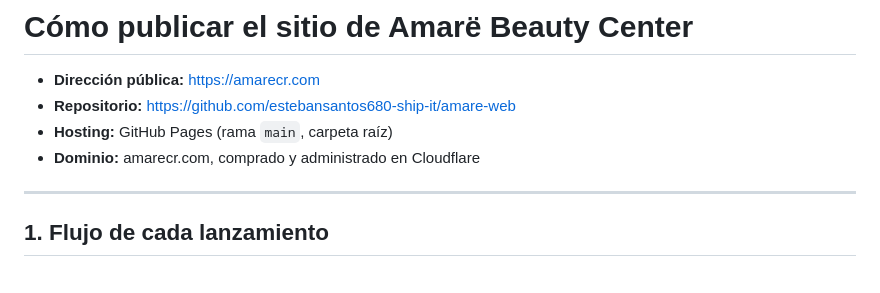
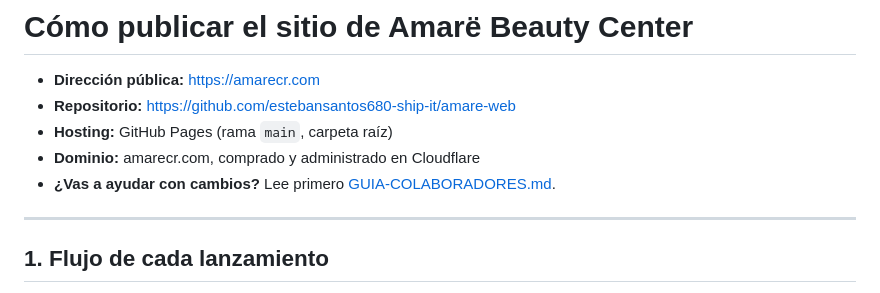
Before and after one commit to estebansantos680-ship-it/amare-web, a Markdown page: COMO-PUBLICAR.md, the part around the change. GitHub-like rendering.

Commit message:
Guia para colaboradores: preparar la compu, flujo con ramas y Pull Request, recetas para textos, fotos, videos, servicios y estilos
Co-Authored-By: Claude Opus 5.5 <noreply@anthropic.com>

```diff
--- a/COMO-PUBLICAR.md
+++ b/COMO-PUBLICAR.md
@@ -4,6 +4,7 @@
 - **Repositorio:** https://github.com/estebansantos680-ship-it/amare-web
 - **Hosting:** GitHub Pages (rama `main`, carpeta raíz)
 - **Dominio:** amarecr.com, comprado y administrado en Cloudflare
+- **¿Vas a ayudar con cambios?** Lee primero [GUIA-COLABORADORES.md](GUIA-COLABORADORES.md).
 
 ---
 
```
Also changed, not shown: GUIA-COLABORADORES.md (added, +165 -0 lines).
